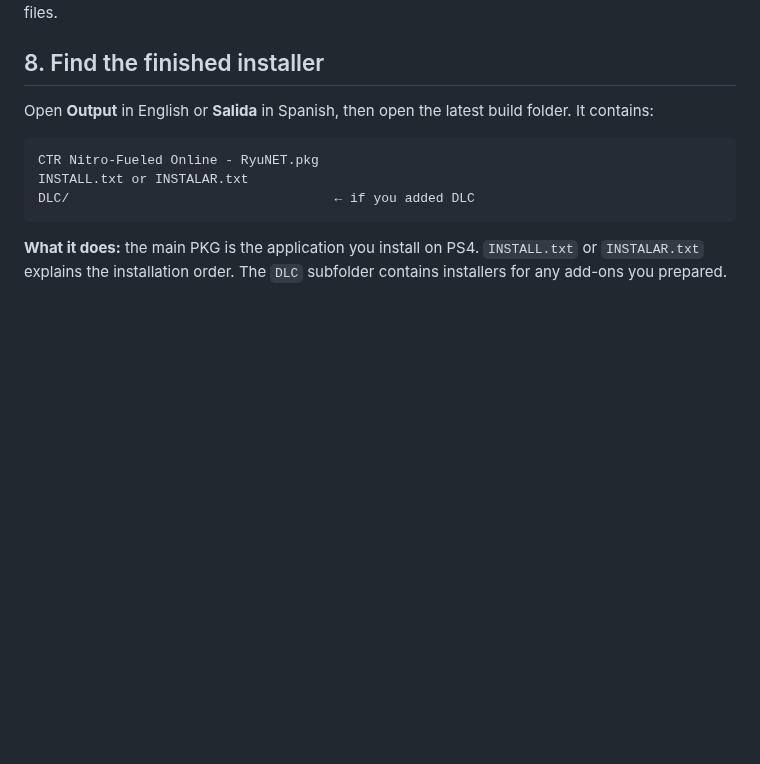
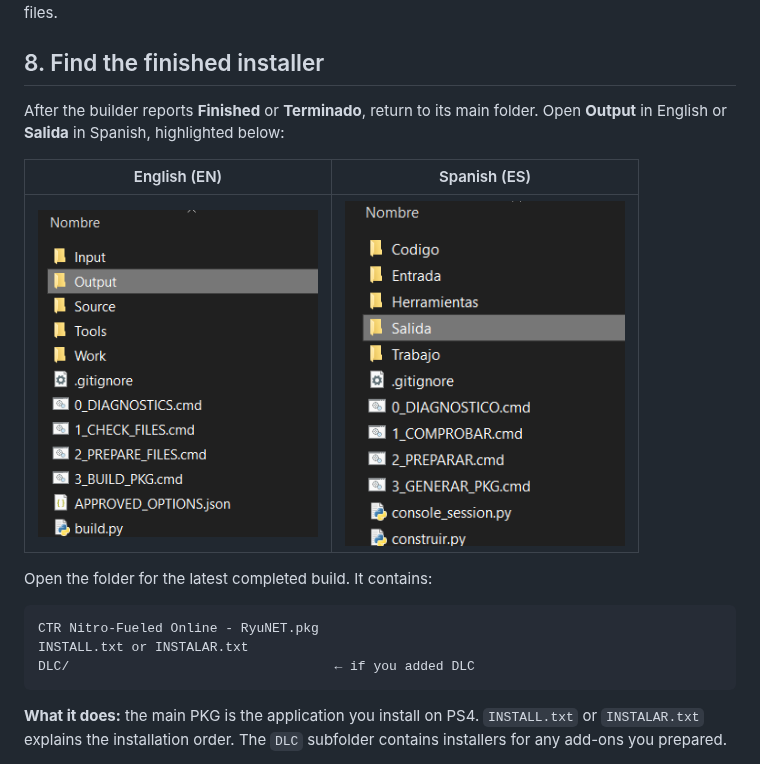
Before and after one commit to Trollfachender777/CTR-RyuNET-PS4, a Markdown page: GUIA_DE_USO.md, the part around one of its changes. Drawn GitHub-style; pictures changed too: tutorial-output-en.png (added), tutorial-output-es.png (added); blank space fills up the shorter version.

````diff
--- a/GUIA_DE_USO.md
+++ b/GUIA_DE_USO.md
@@ -136,7 +150,13 @@ For normal use, check your inputs and run **3**. Use **2** when you only want to
 
 ## 8. Find the finished installer
 
-Open **Output** in English or **Salida** in Spanish, then open the latest build folder. It contains:
+After the builder reports **Finished** or **Terminado**, return to its main folder. Open **Output** in English or **Salida** in Spanish, highlighted below:
+
+| English (EN) | Spanish (ES) |
+| :---: | :---: |
+| <img src="tutorial-output-en.png" alt="English builder folder with Output selected" width="280"> | <img src="tutorial-output-es.png" alt="Spanish builder folder with Salida selected" width="280"> |
+
+Open the folder for the latest completed build. It contains:
 
 ```text
 CTR Nitro-Fueled Online - RyuNET.pkg
````
Also changed, not shown: other parts of GUIA_DE_USO.md (+14 -0 lines), tutorial-build-progress-en.png (added), tutorial-build-progress-es.png (added).
